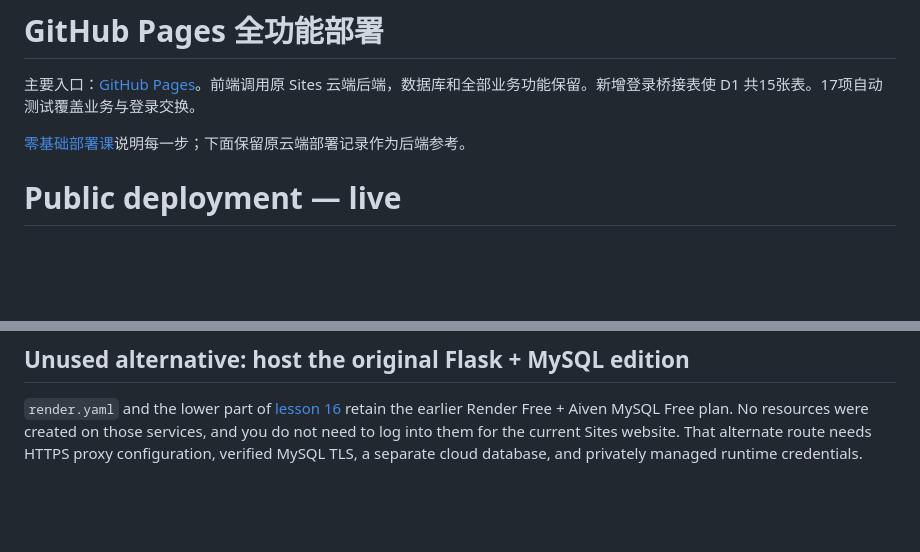
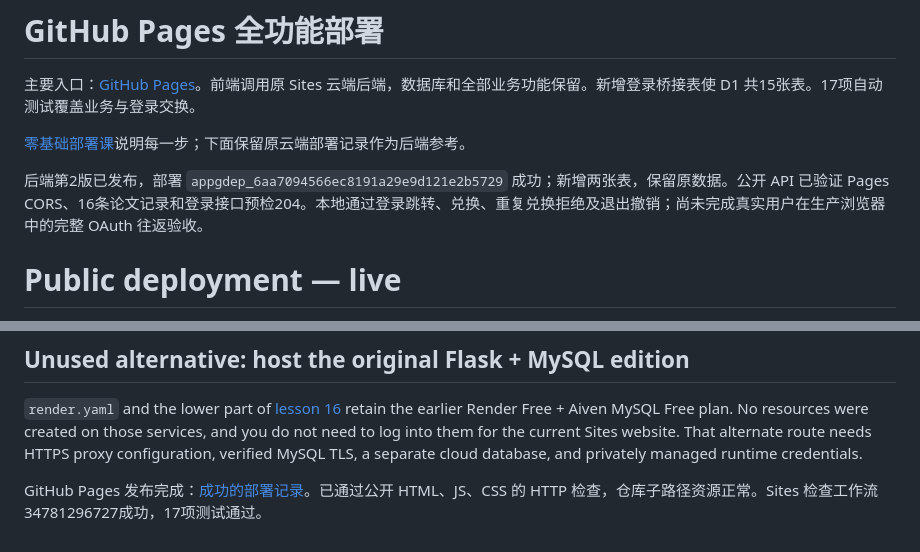
Before and after one commit to Autumn-cyber-aka/ml-research-navigator, a Markdown page: docs/DEPLOYMENT.md, 2 parts joined by grey strips. Drawn GitHub-style; blank space fills up the shorter version.

Commit message:
Document live Pages verification and updated beginner deployment lessons

```diff
--- a/docs/DEPLOYMENT.md
+++ b/docs/DEPLOYMENT.md
@@ -3,6 +3,8 @@
 主要入口：[GitHub Pages](https://autumn-cyber-aka.github.io/ml-research-navigator/)。前端调用原 Sites 云端后端，数据库和全部业务功能保留。新增登录桥接表使 D1 共15张表。17项自动测试覆盖业务与登录交换。
 
 [零基础部署课]( lessons/12_GITHUB_PAGES.md )说明每一步；下面保留原云端部署记录作为后端参考。
+
+后端第2版已发布，部署 `appgdep_6aa7094566ec8191a29e9d121e2b5729` 成功；新增两张表，保留原数据。公开 API 已验证 Pages CORS、16条论文记录和登录接口预检204。本地通过登录跳转、兑换、重复兑换拒绝及退出撤销；尚未完成真实用户在生产浏览器中的完整 OAuth 往返验收。
 
 # Public deployment — live
 
@@ -49,3 +51,6 @@ This remains a small educational portfolio service: no content moderation, accou
 ## Unused alternative: host the original Flask + MySQL edition
 
 `render.yaml` and the lower part of [lesson 16](lessons/10_PUBLIC_DEPLOYMENT.md) retain the earlier Render Free + Aiven MySQL Free plan. No resources were created on those services, and you do not need to log into them for the current Sites website. That alternate route needs HTTPS proxy configuration, verified MySQL TLS, a separate cloud database, and privately managed runtime credentials.
+
+
+GitHub Pages 发布完成：[成功的部署记录](https://github.com/Autumn-cyber-aka/ml-research-navigator/actions/runs/34781296769)。已通过公开 HTML、JS、CSS 的 HTTP 检查，仓库子路径资源正常。Sites 检查工作流34781296727成功，17项测试通过。
```
Also changed, not shown: docs/lessons/10_PUBLIC_DEPLOYMENT.md (+2 -0 lines), docs/lessons/11_TWO_EDITIONS.md (+2 -0 lines).
